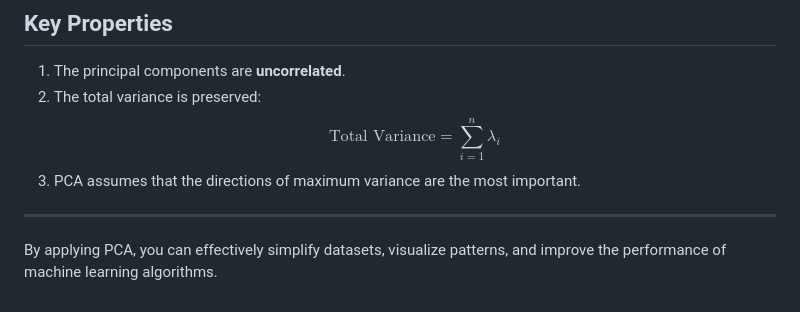
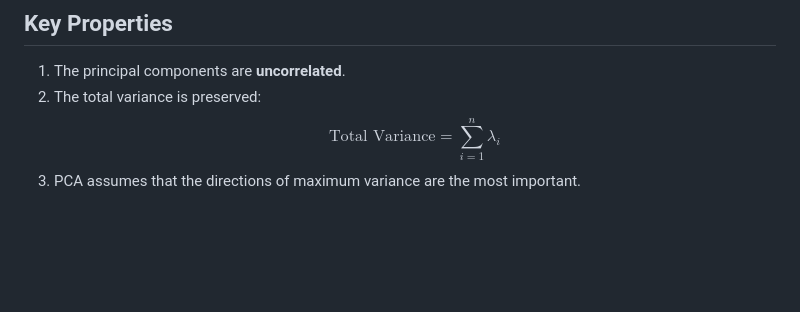
Before and after one commit to anson10/Deep-Learning-Journey, a Markdown page: Principal-Component-Analysis/README.md, the part around one of its changes. Rendered like a GitHub page; blank space fills up the shorter version.

```diff
--- a/Principal-Component-Analysis/README.md
+++ b/Principal-Component-Analysis/README.md
@@ -96,7 +95,3 @@ For $k < n$, PCA reduces the dimensions while retaining most of the variability.
    \text{Total Variance} = \sum_{i=1}^n \lambda_i
    $$
 3. PCA assumes that the directions of maximum variance are the most important.
-
----
-
-By applying PCA, you can effectively simplify datasets, visualize patterns, and improve the performance of machine learning algorithms.
```
Also changed, not shown: other parts of Principal-Component-Analysis/README.md (+0 -1 lines).
